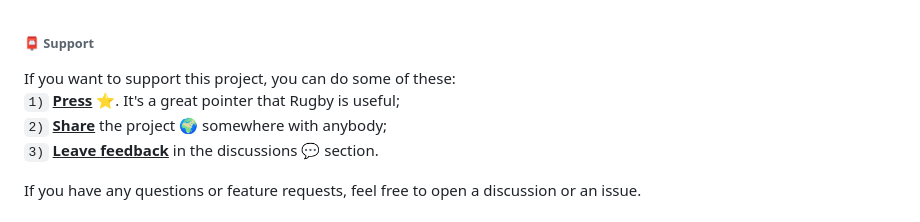
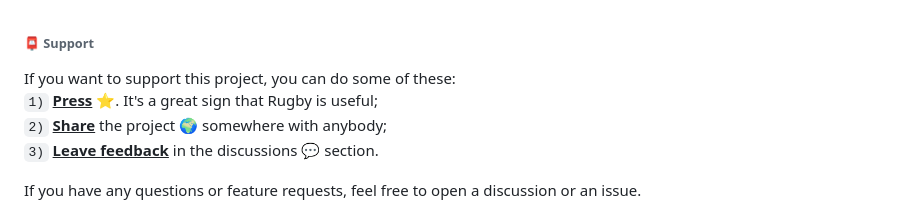
Before and after one commit to swiftyfinch/Rugby, a Markdown page: README.md, the part around the change. GitHub-like rendering.

```diff
--- a/README.md
+++ b/README.md
@@ -101,7 +101,7 @@ Read more [about advanced usage](Docs/Plans.md#-generate-example).
 ###### 📮 Support
 
 If you want to support this project, you can do some of these:\
-`1)` <ins><b>Press</b></ins> ⭐️. It's a great pointer that Rugby is useful;\
+`1)` <ins><b>Press</b></ins> ⭐️. It's a great sign that Rugby is useful;\
 `2)` <ins><b>Share</b></ins> the project 🌍 somewhere with anybody;\
 `3)` <ins><b>Leave feedback</b></ins> in the discussions 💬 section.
 
```
